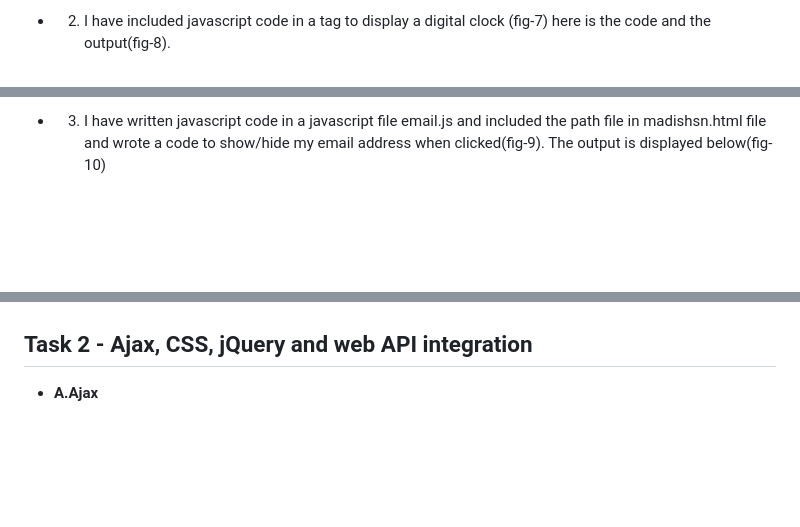
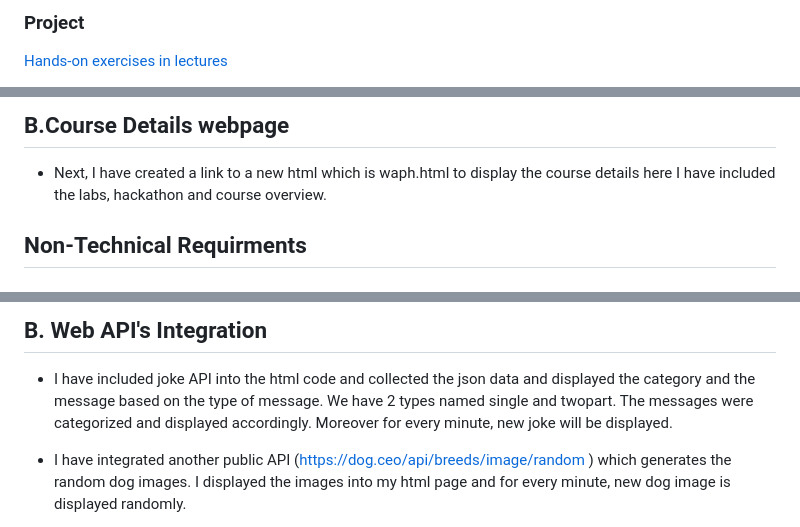
Before and after one commit to madishsn/madishsn-uc, a Markdown page: README.md, 3 parts joined by grey strips. GitHub-like rendering; blank space fills up the shorter version.

```diff
--- a/README.md
+++ b/README.md
@@ -63,7 +27,7 @@ This is a private repository for Saikrishna Madishetty to store all code from th
 
 
 
-  - 2. I have included javascript code in a <script> tag to display a digital clock (fig-7) here is the code and the output(fig-8).
+### Project
 
-  <br>
+[Hands-on exercises in lectures](Project)
 
@@ -75,5 +40,6 @@ This is a private repository for Saikrishna Madishetty to store all code from th
 
-  - 3. I have written javascript code in a javascript file email.js and included the path file in madishsn.html file and wrote a code to show/hide my email address when clicked(fig-9). The output is displayed below(fig-10)
+## B.Course Details webpage
+- Next, I have created a link to a new html which is waph.html to display the course details here I have included the labs, hackathon and course overview.
 
-  <br>
+## Non-Technical Requirments
 
@@ -98,7 +60,8 @@ This is a private repository for Saikrishna Madishetty to store all code from th
 
 
+## B. Web API's Integration
 
-## Task 2 - Ajax, CSS, jQuery and web API integration
+- I have included joke API into the html code and collected the json data and displayed the category and the message based on the type of message. We have 2 types named single and twopart. The messages were categorized and displayed accordingly. Moreover for every minute, new joke will be displayed.
 
-- **A.Ajax**
+- I have integrated another public API (https://dog.ceo/api/breeds/image/random ) which generates the random dog images. I displayed the images into my html page and for every minute, new dog image is displayed randomly.
 
```
Also changed, not shown: other parts of README.md (+16 -131 lines).
